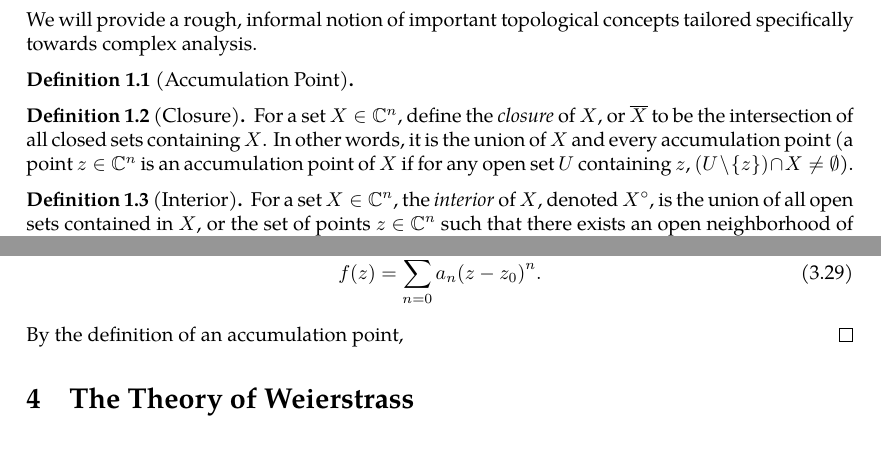
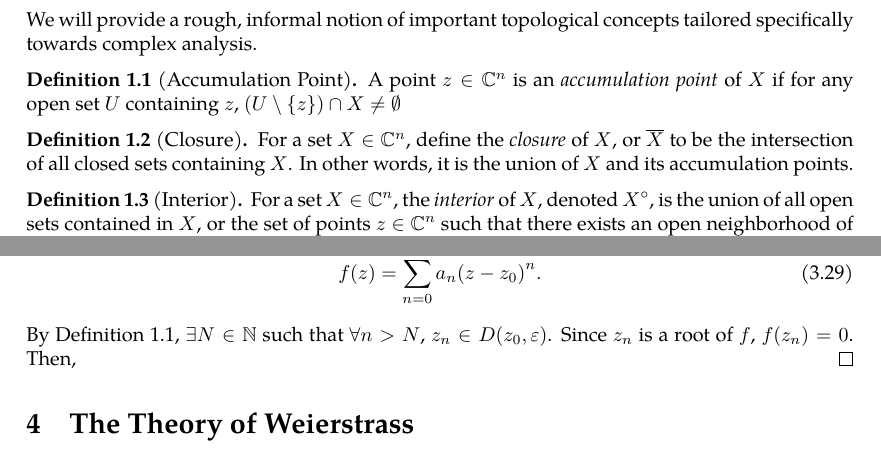
Before and after one commit to slipperking/complex-analysis-latex, a LaTeX document (main.tex): two parts of pages 2 and 36 of 36, joined at a grey line, cut so that both start at the same text. Compiled offline with pdfLaTeX.

Commit message:
overleaf_to_git (Mon Jun  2 23:19:46 2025 -0700): update main.tex from r6854 to r6872

```diff
--- a/main.tex
+++ b/main.tex
@@ -39,6 +39,7 @@
 \newtheorem{corollary}{Corollary}[theorem]
 \newtheorem{lemma}{Lemma}[section]
 \providecommand*{\lemmaautorefname}{Lemma}
+\providecommand*{\definitionautorefname}{Definition}
 \theoremstyle{remark}
 \newtheorem{example}{Example}[subsection]
 \theoremstyle{definition}
@@ -77,10 +76,10 @@
 \subsection{Topological Preliminaries}
 We will provide a rough, informal notion of important topological concepts tailored specifically towards complex analysis.
 \begin{definition}[Accumulation Point]\label{def:accumulationpoint}
-
+    A point \(z\in\mathbb{C}^n\) is an \textit{accumulation point} of \(X\) if for any open set \(U\) containing \(z\), \((U\setminus\{z\})\cap X\neq\emptyset\)
 \end{definition}
 \begin{definition}[Closure]\label{def:closure}
-    For a set \(X\in\mathbb{C}^n\), define the \textit{closure} of \(X\), or \(\overline{X}\) to be the intersection of all closed sets containing \(X\). In other words, it is the union of \(X\) and every accumulation point (a point \(z\in\mathbb{C}^n\) is an accumulation point of \(X\) if for any open set \(U\) containing \(z\), \((U\setminus\{z\})\cap X\neq\emptyset\)).
+    For a set \(X\in\mathbb{C}^n\), define the \textit{closure} of \(X\), or \(\overline{X}\) to be the intersection of all closed sets containing \(X\). In other words, it is the union of \(X\) and its accumulation points.
 \end{definition}
 \begin{definition}[Interior]\label{def:interior}
     For a set \(X\in\mathbb{C}^n\), the \textit{interior} of \(X\), denoted \(X^\circ\), is the union of all open sets contained in \(X\), or the set of points \(z\in\mathbb{C}^n\) such that there exists an open neighborhood of \(z\) that is fully contained in \(X\).
@@ -945,7 +944,7 @@ We will introduce a fundamental application of Liouville's Theorem (\autoref{thm
     \begin{equation}\label{eq:identityaccumulationofzeroes_taylorexpansion}
         f(z)=\sum_{n=0}^\infty a_n\paren{z-z_0}^n.
     \end{equation}
-    By the definition of an accumulation point,
+    By \autoref{def:accumulationpoint}, \(\exists N\in\mathbb{N}\) such that \(\forall n>N\), \(z_n\in D\paren{z_0,\varepsilon}\). Since \(z_n\) is a root of \(f\), \(f\paren{z_n}=0\). Then,
 \end{proof}
 \section{The Theory of Weierstrass}
 \subsection{Laurent Series}
```
Also changed, not shown: main.tex (12 more changed lines).
